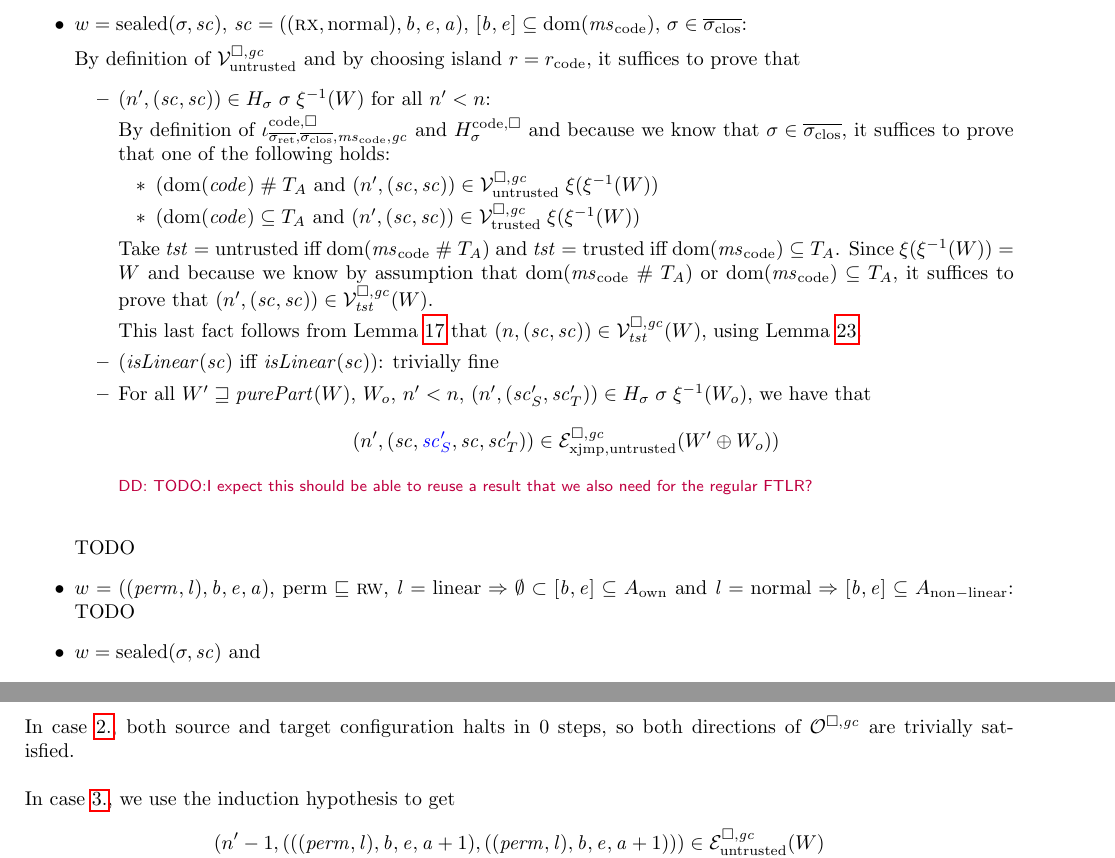
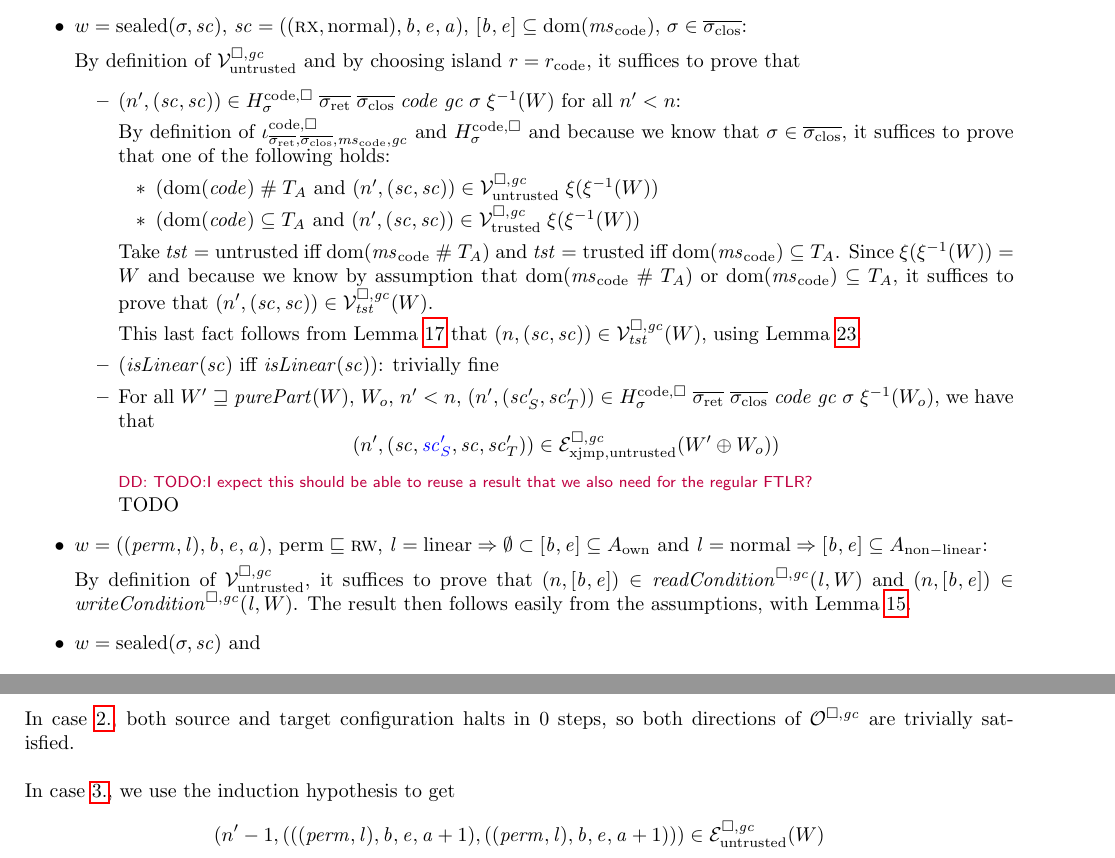
Before and after one commit to dominiquedevriese/capability-machine-reasoning-on-paper, a LaTeX document (fully-abstract-comp/technical-report.tex): two parts of pages 29 and 41 of 48, joined at a grey line, cut so that both start at the same text. Compiled offline with pdfLaTeX.

Commit message:
Finish a minor TODO using the shrinkability lemma.

```diff
--- a/fully-abstract-comp/technical-report.tex
+++ b/fully-abstract-comp/technical-report.tex
@@ -2563,7 +2563,7 @@ Note: we don't require the readcondition in the trusted case because trusted cod
 
     By definition of $\lrv$ and by choosing island $r = r_{\mathrm{code}}$, it suffices to prove that
     \begin{itemize}
-    \item $\npair[n']{(\vsc,\vsc)} \in H_\sigma \; \sigma \; \xi^{-1}(W)$ for all $n' < n$:
+    \item $\npair[n']{(\vsc,\vsc)} \in H^\mathrm{code,\square}_\sigma \; \sigrets \; \sigcloss \; \code \; \gc \; \sigma \; \xi^{-1}(W)$ for all $n' < n$:
 
      By definition of $\codereg{\sigrets,\sigcloss,\mscode,\gc}$ and $H^\mathrm{code,\square}_\sigma$ and because we know that $\sigma\in\sigcloss$, it suffices to prove that one of the following holds:
      \begin{itemize}
@@ -2578,18 +2578,21 @@ Note: we don't require the readcondition in the trusted case because trusted cod
    \item $(\isLinear{\vsc} \text{ iff } \isLinear{\vsc})$: trivially fine
 
    \item
-     For all $W' \future \purePart{W}$, $W_o$, $n' < n$, $\npair[n']{(\vsc_S',\vsc'_T)} \in H_\sigma \; \sigma \; \xi^{-1}(W_o)$, we have that
+     For all $W' \future \purePart{W}$, $W_o$, $n' < n$, $\npair[n']{(\vsc_S',\vsc'_T)} \in H^\mathrm{code,\square}_\sigma \; \sigrets \; \sigcloss \; \code \; \gc \; \sigma \; \xi^{-1}(W_o)$, we have that
      \begin{equation*}
        \npair[n']{(\vsc,\src{\vsc_S'},\vsc,\vsc_T')} \in \lrexj(W'\oplus W_o))
      \end{equation*}
      \dominique{TODO:I expect this should be able to reuse a result that we also need for the regular FTLR?}
+     TODO
    \end{itemize}
-   TODO
+
   \item $w = ((\perm,\lin),\baddr,\eaddr,\aaddr)$,
     $\permbnf \sqsubseteq \rw$,
     $\lin = \linear \Rightarrow \emptyset \subset [\baddr,\eaddr] \subseteq A_{\mathrm{own}}$ and
     $\lin = \normal \Rightarrow [\baddr,\eaddr] \subseteq A_{\mathrm{non-linear}}$:
-    TODO
+
+    By definition of $\lrv$, it suffices to prove that $\npair{[\baddr,\eaddr]} \in \readCond{\lin,W}$ and $\npair{[\baddr,\eaddr]}\in\writeCond{\lin,W}$.
+    The result then follows easily from the assumptions, with Lemma~\ref{lem:conds-shrinkable}.
 
   \item $w = \sealed{\sigma,\vsc}$ and
     \begin{equation*}
```
